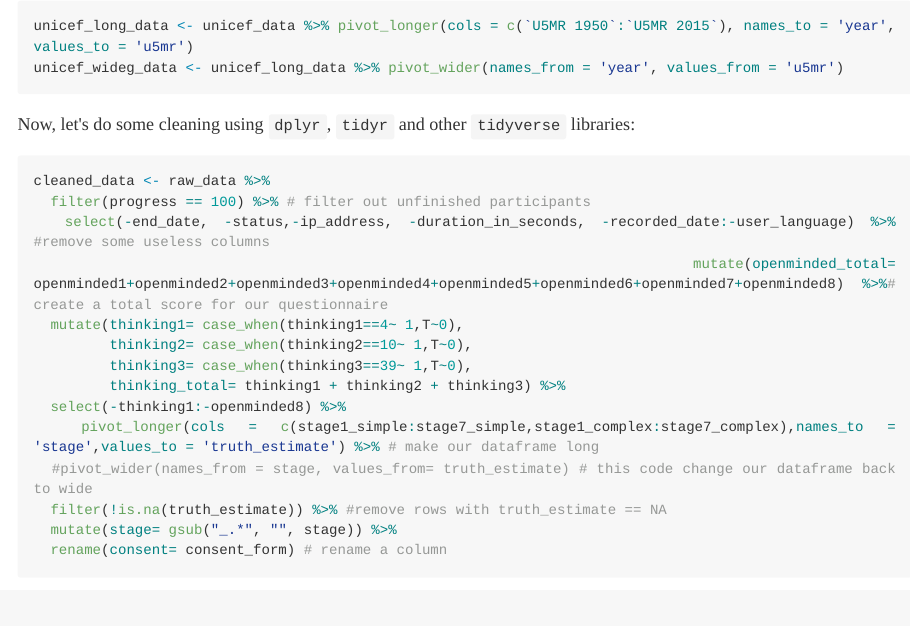
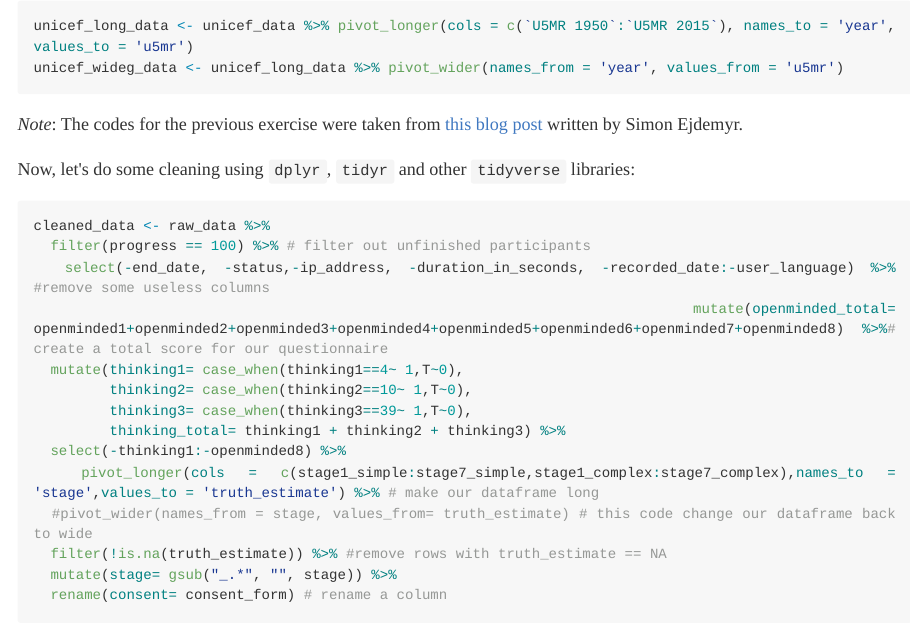
Before and after one commit to OmidGhasemi21/introduction_to_R_workshop, an R Markdown document (scripts/workshop_notes.Rmd): the page in a window 1100 px wide, from 350 px down. The pictures show the output file scripts/workshop_notes.md that the author committed with the source, drawn offline in the style of GitHub; long lines of code are wrapped.

Commit message:
reference added

````diff
--- a/scripts/workshop_notes.Rmd
+++ b/scripts/workshop_notes.Rmd
@@ -600,6 +600,7 @@ unicef_long_data <- unicef_data %>% pivot_longer(cols = c(`U5MR 1950`:`U5MR 2015
 unicef_wideg_data <- unicef_long_data %>% pivot_wider(names_from = 'year', values_from = 'u5mr')
 ```
 
+*Note*: The codes for the previous exercise were taken from [this blog post](https://sejdemyr.github.io/r-tutorials/basics/wide-and-long/) written by Simon Ejdemyr.
 
 Now, let's do some cleaning using `dplyr`, `tidyr` and other `tidyverse` libraries:
 ```{r message=F, warning=F, eval=F}
````
Also changed, not shown: scripts/workshop_notes.md.
